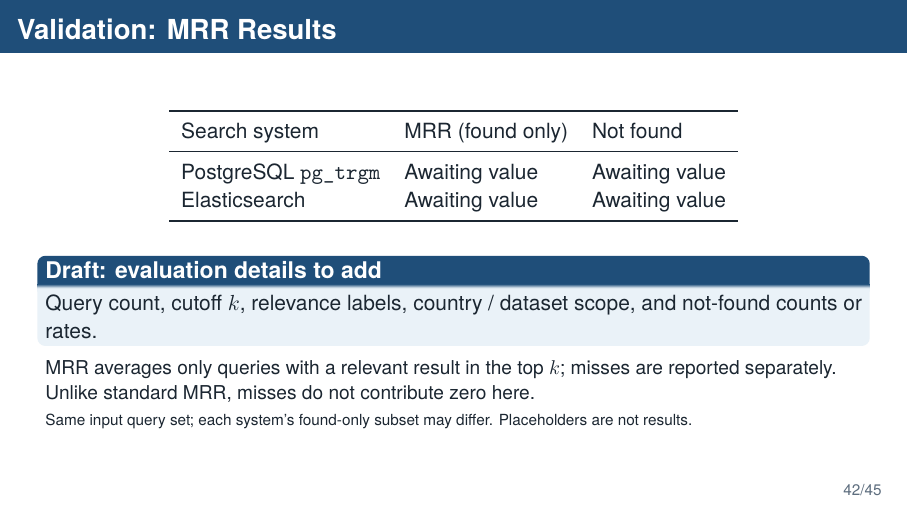
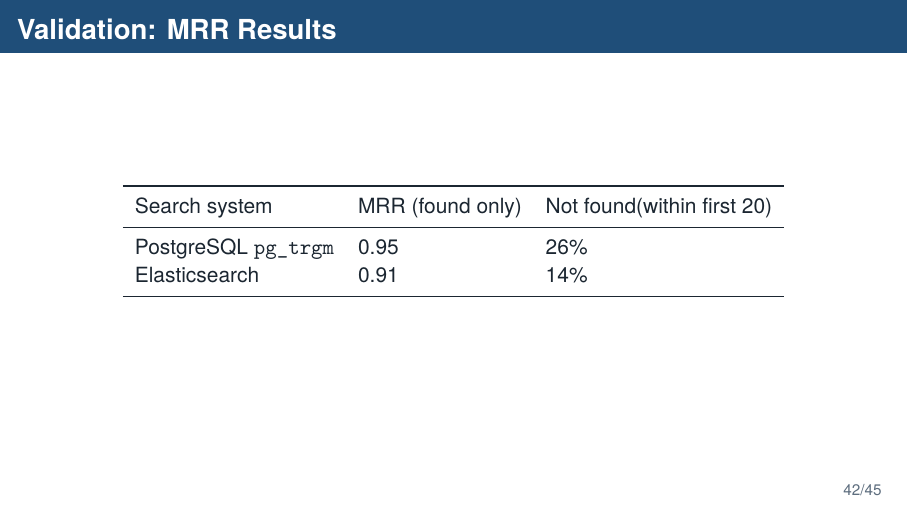
Before and after one commit to amir-h-rassafi/presentation, LaTeX slides (presentations/search-migration/main.tex): page 42 of 45. Compiled offline with XeLaTeX.

Commit message:
improve content

```diff
--- a/presentations/search-migration/main.tex
+++ b/presentations/search-migration/main.tex
@@ -833,19 +833,13 @@
   \begin{center}
     \begin{tabular}{lll}
       \toprule
-      Search system & MRR (found only) & Not found \\
+      Search system & MRR (found only) & Not found(within first 20) \\
       \midrule
-      PostgreSQL \texttt{pg\_trgm} & Awaiting value & Awaiting value \\
-      Elasticsearch & Awaiting value & Awaiting value \\
+      PostgreSQL \texttt{pg\_trgm} & 0.95 & 26\% \\
+      Elasticsearch & 0.91 & 14\% \\
       \bottomrule
     \end{tabular}
   \end{center}
-  \begin{block}{Draft: evaluation details to add}
-    Query count, cutoff $k$, relevance labels, country / dataset scope, and not-found counts or rates.
-  \end{block}
-  \small MRR averages only queries with a relevant result in the top $k$; misses are reported separately. Unlike standard MRR, misses do not contribute zero here.
-  \par\smallskip
-  \scriptsize Same input query set; each system's found-only subset may differ. Placeholders are not results.
 \end{frame}
 
 \begin{frame}{Validation: Human Judgement}
```
